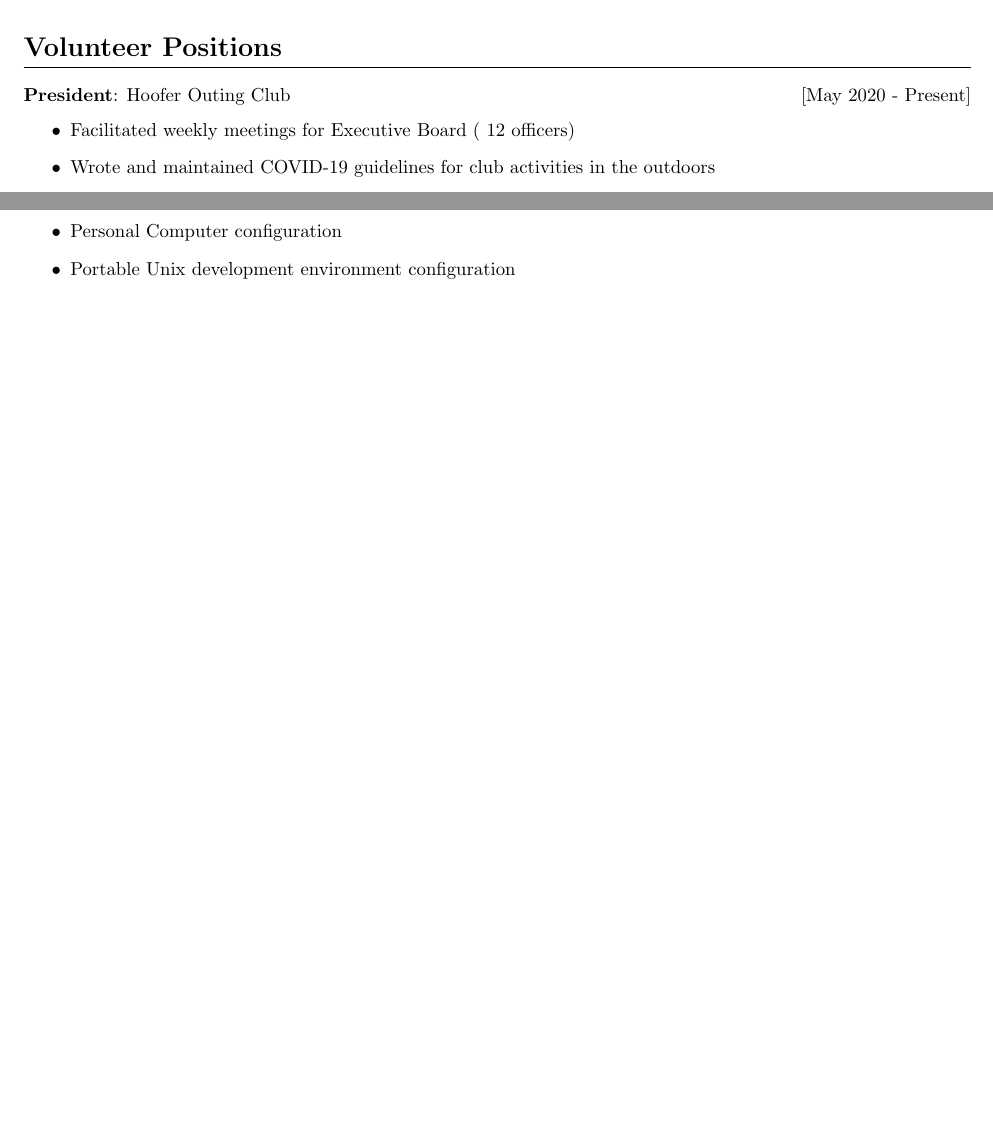
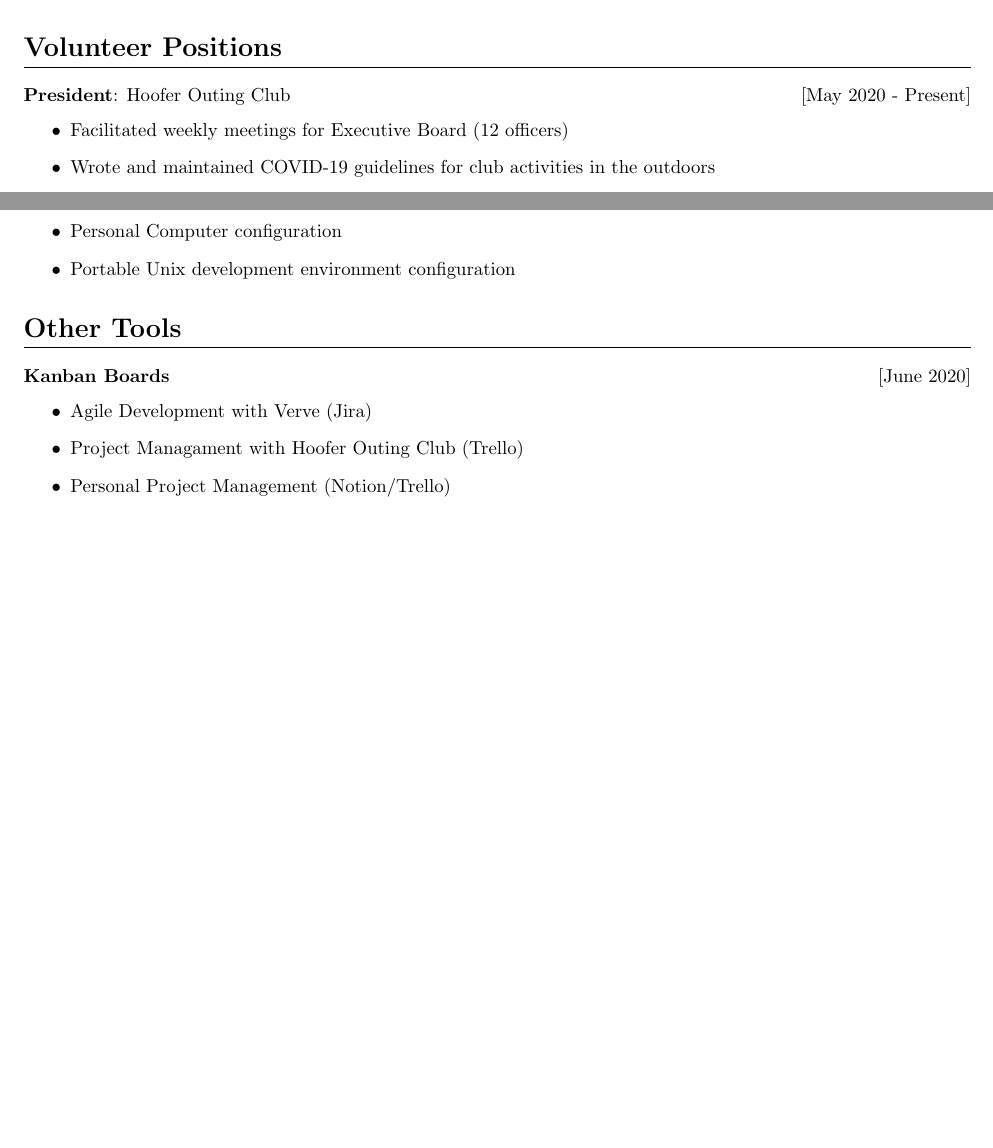
Before and after one commit to Ajlow2000/resume, a LaTeX CV (cv/AlecLowry_Master-CV.tex): two parts of pages 1 and 2 of 2, joined at a grey line, cut so that both start at the same text, the shorter picture padded with empty space. Compiled offline with pdfLaTeX.

Commit message:
Added kanban board proficiency to Other Skills

```diff
--- a/cv/AlecLowry_Master-CV.tex
+++ b/cv/AlecLowry_Master-CV.tex
@@ -53,7 +53,7 @@
 
     \subsection{\textbf{President}: Hoofer Outing Club\hfill[May 2020 - Present]}
         \begin{itemize}
-            \item Facilitated weekly meetings for Executive Board (~12 officers)
+            \item Facilitated weekly meetings for Executive Board (12 officers)
             \item Wrote and maintained COVID-19 guidelines for club activities in the outdoors
             \item ~15-25 hours/week
             \item 200-300 members
@@ -107,4 +107,13 @@
             \item Portable Unix development environment configuration
         \end{itemize}
 
+\section{Other Tools}
+
+    \subsection{\textbf{Kanban Boards}\hfill{[June 2020]}}
+        \begin{itemize}
+            \item Agile Development with Verve (Jira)
+            \item Project Managament with Hoofer Outing Club (Trello)
+            \item Personal Project Management (Notion/Trello)
+        \end{itemize}
+
 \end{document}
```
Also changed, not shown: cv/AlecLowry_Master-CV.pdf.
